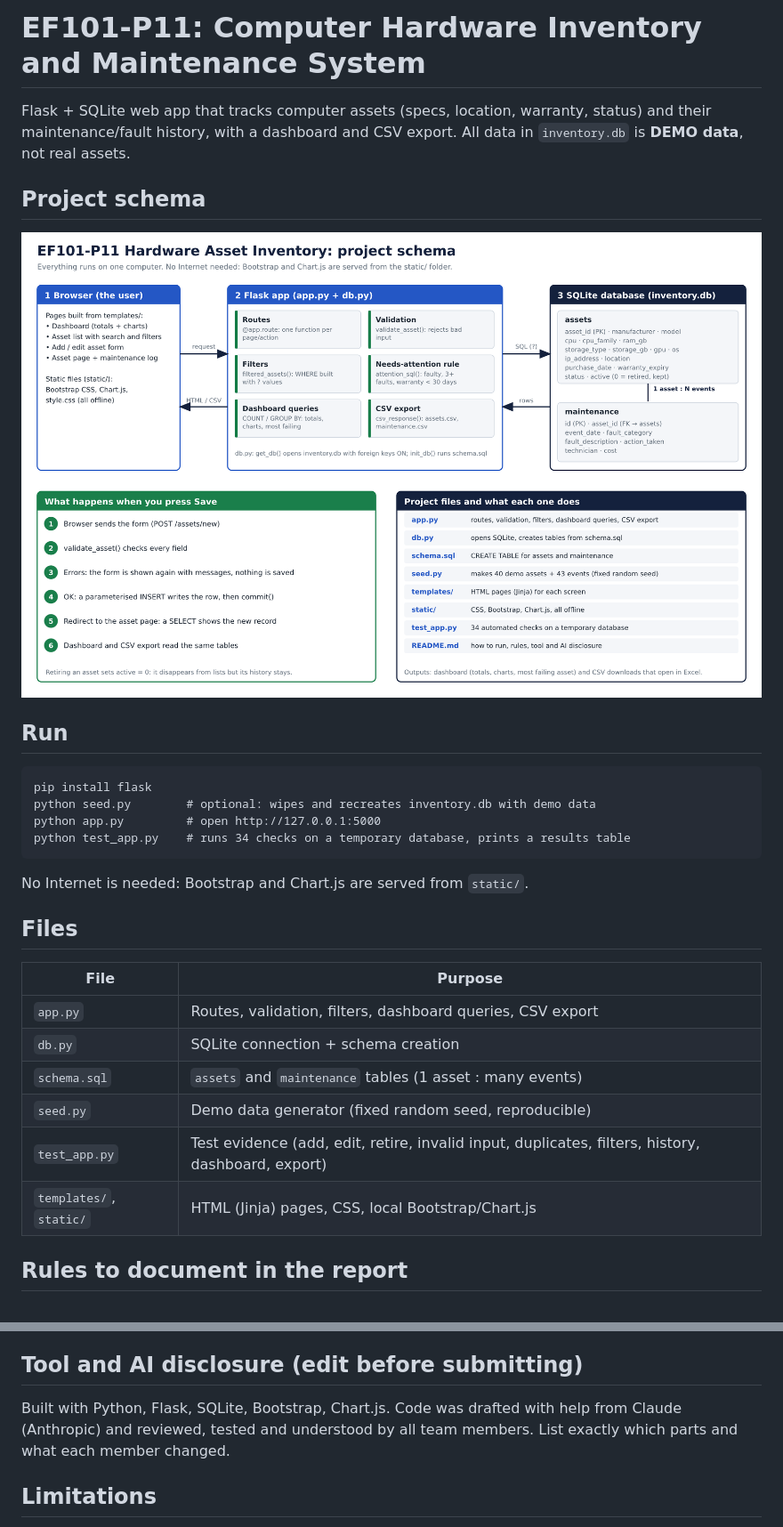
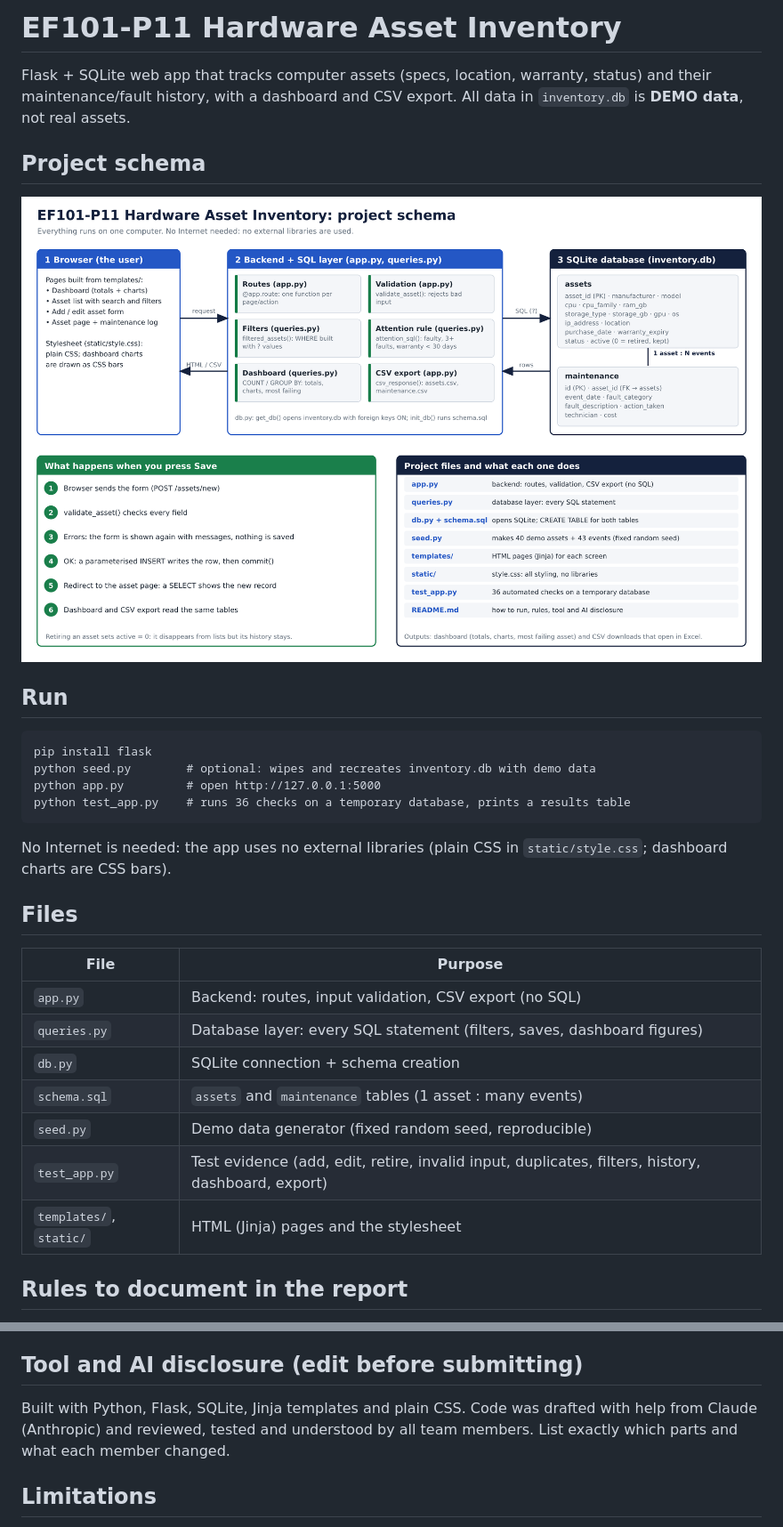
Before and after one commit to AbdurRauf-01/ef101-p11, a Markdown page: README.md, 2 parts joined by grey strips. Shown at 89% size. Drawn GitHub-style; pictures changed too: docs/project-schema.png.

Commit message:
Project v2
Fixed:
- Error editing existing Assets

````diff
--- a/README.md
+++ b/README.md
@@ -1,4 +1,4 @@
-# EF101-P11: Computer Hardware Inventory and Maintenance System
+# EF101-P11 Hardware Asset Inventory
 
 Flask + SQLite web app that tracks computer assets (specs, location, warranty, status) and their maintenance/fault history, with a dashboard and CSV export. All data in `inventory.db` is **DEMO data**, not real assets.
 
@@ -10,19 +10,20 @@ Flask + SQLite web app that tracks computer assets (specs, location, warranty, s
 pip install flask
 python seed.py        # optional: wipes and recreates inventory.db with demo data
 python app.py         # open http://127.0.0.1:5000
-python test_app.py    # runs 34 checks on a temporary database, prints a results table
+python test_app.py    # runs 36 checks on a temporary database, prints a results table
 ```
-No Internet is needed: Bootstrap and Chart.js are served from `static/`.
+No Internet is needed: the app uses no external libraries (plain CSS in `static/style.css`; dashboard charts are CSS bars).
 
 ## Files
 | File | Purpose |
 |---|---|
-| `app.py` | Routes, validation, filters, dashboard queries, CSV export |
+| `app.py` | Backend: routes, input validation, CSV export (no SQL) |
+| `queries.py` | Database layer: every SQL statement (filters, saves, dashboard figures) |
 | `db.py` | SQLite connection + schema creation |
 | `schema.sql` | `assets` and `maintenance` tables (1 asset : many events) |
 | `seed.py` | Demo data generator (fixed random seed, reproducible) |
 | `test_app.py` | Test evidence (add, edit, retire, invalid input, duplicates, filters, history, dashboard, export) |
-| `templates/`, `static/` | HTML (Jinja) pages, CSS, local Bootstrap/Chart.js |
+| `templates/`, `static/` | HTML (Jinja) pages and the stylesheet |
 
 ## Rules to document in the report
 - **Needs attention** (active assets only): status is Faulty or Under Repair, OR 3+ maintenance events, OR warranty expires within 30 days. Constants `ATTENTION_FAULT_COUNT` and `WARRANTY_SOON_DAYS` are at the top of `app.py`.
@@ -32,7 +33,7 @@ No Internet is needed: Bootstrap and Chart.js are served from `static/`.
 - All SQL uses `?` placeholders (no string-built values), so search input cannot inject SQL.
 
 ## Tool and AI disclosure (edit before submitting)
-Built with Python, Flask, SQLite, Bootstrap, Chart.js. Code was drafted with help from Claude (Anthropic) and reviewed, tested and understood by all team members. List exactly which parts and what each member changed.
+Built with Python, Flask, SQLite, Jinja templates and plain CSS. Code was drafted with help from Claude (Anthropic) and reviewed, tested and understood by all team members. List exactly which parts and what each member changed.
 
 ## Limitations
 No login or user roles; data entry is manual; SQLite suits one site and few concurrent users; demo data is synthetic.
````
Also changed, not shown: TEAM_SPLIT.md (added, +132 -0 lines), 6 other files.
